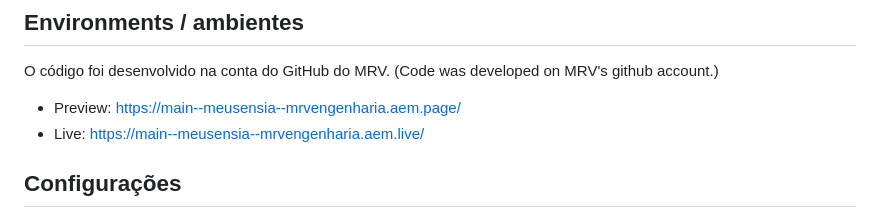
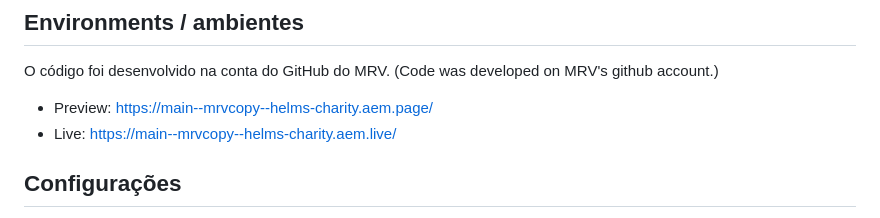
Before and after one commit to helms-charity/mrvcopy, a Markdown page: README.md, the part around the change. GitHub-like rendering.

Commit message:
Update environment links in README.md

```diff
--- a/README.md
+++ b/README.md
@@ -4,8 +4,8 @@
 ## Environments / ambientes
 O código foi desenvolvido na conta do GitHub do MRV.
 (Code was developed on MRV's github account.)
-- Preview: https://main--meusensia--mrvengenharia.aem.page/
-- Live: https://main--meusensia--mrvengenharia.aem.live/
+- Preview: https://main--mrvcopy--helms-charity.aem.page/
+- Live: https://main--mrvcopy--helms-charity.aem.live/
 
 ## Configurações
 Este projeto começou com o ponto de montagem definido no arquivo fstab.yaml e o mapeamento de caminho em paths.json. Em 8 de setembro de 2025, essas configurações foram enviadas para o "barramento de configuração" conforme https://www.aem.live/developer/repoless-environments. Renomeei os arquivos originais aqui para referência, mas eles podem ser excluídos.
```
